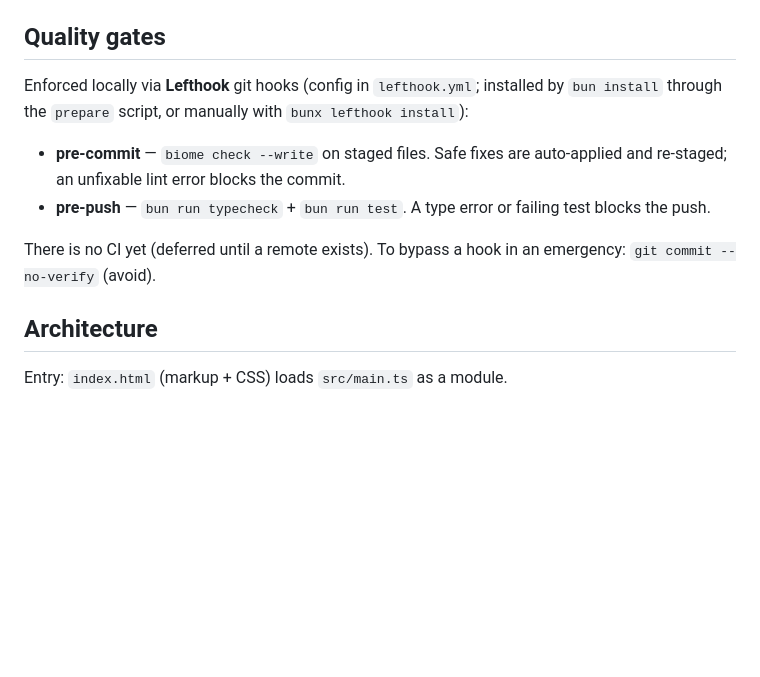
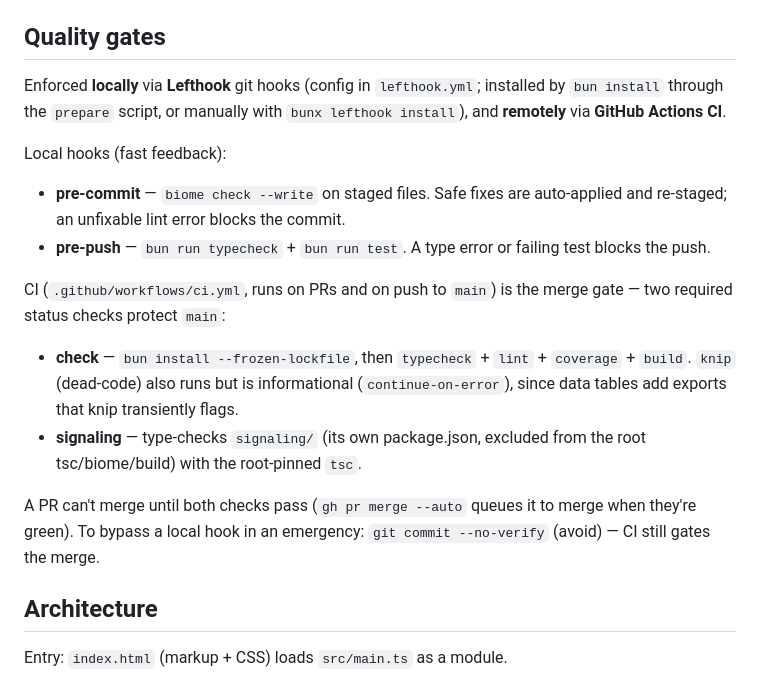
Before and after one commit to sano-suguru/quarantine, a Markdown page: CLAUDE.md, the part around the change. Rendered like a GitHub page; blank space fills up the shorter version.

Commit message:
docs(CLAUDE): document GitHub Actions CI as the merge gate (#15)
The "no CI yet (deferred until a remote exists)" note was stale — CI now runs
via .github/workflows/ci.yml and `main` is protected by two required status
checks (`check`: typecheck/lint/coverage/build + informational knip;
`signaling`: type-checks the excluded signaling/ package). Describe both the
local Lefthook hooks and the remote CI gate.


Claude-Session: https://claude.ai/code/session_01ABfRoiJaCaefkQ5BbRbLdj

Co-authored-by: sanosuguru <sa.50.00.no.riku@gmail.com>
Co-authored-by: Claude Opus 4.8 (1M context) <noreply@anthropic.com>

```diff
--- a/CLAUDE.md
+++ b/CLAUDE.md
@@ -40,12 +40,19 @@ bun run format         # biome format --write src index.html
 
 ## Quality gates
 
-Enforced locally via **Lefthook** git hooks (config in `lefthook.yml`; installed by `bun install` through the `prepare` script, or manually with `bunx lefthook install`):
+Enforced **locally** via **Lefthook** git hooks (config in `lefthook.yml`; installed by `bun install` through the `prepare` script, or manually with `bunx lefthook install`), and **remotely** via **GitHub Actions CI**.
+
+Local hooks (fast feedback):
 
 - **pre-commit** — `biome check --write` on staged files. Safe fixes are auto-applied and re-staged; an unfixable lint error blocks the commit.
 - **pre-push** — `bun run typecheck` + `bun run test`. A type error or failing test blocks the push.
 
-There is no CI yet (deferred until a remote exists). To bypass a hook in an emergency: `git commit --no-verify` (avoid).
+CI (`.github/workflows/ci.yml`, runs on PRs and on push to `main`) is the merge gate — two required status checks protect `main`:
+
+- **check** — `bun install --frozen-lockfile`, then `typecheck` + `lint` + `coverage` + `build`. `knip` (dead-code) also runs but is informational (`continue-on-error`), since data tables add exports that knip transiently flags.
+- **signaling** — type-checks `signaling/` (its own package.json, excluded from the root tsc/biome/build) with the root-pinned `tsc`.
+
+A PR can't merge until both checks pass (`gh pr merge --auto` queues it to merge when they're green). To bypass a local hook in an emergency: `git commit --no-verify` (avoid) — CI still gates the merge.
 
 ## Architecture
 
```
